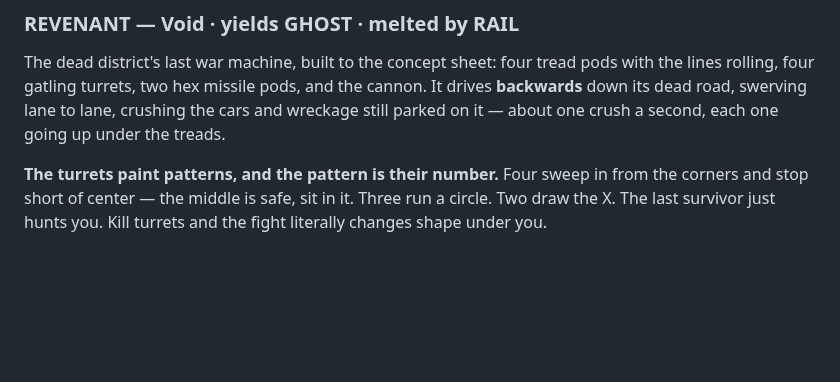
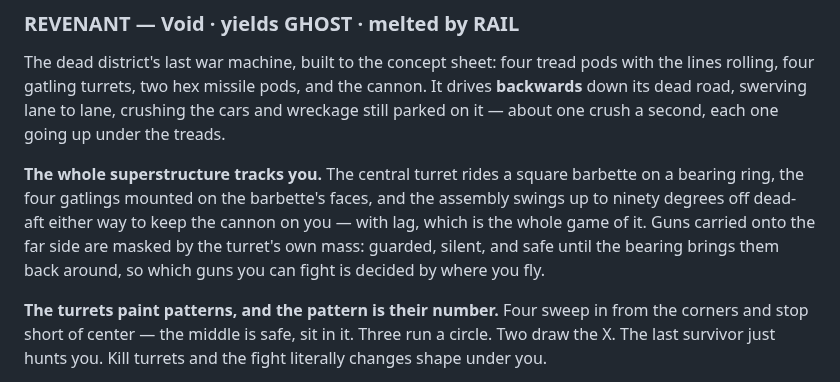
Before and after one commit to cfreder2/VECTRENCH, a Markdown page: docs/CAMPAIGN.md, the part around the change. GitHub-like rendering; blank space fills up the shorter version.

```diff
--- a/docs/CAMPAIGN.md
+++ b/docs/CAMPAIGN.md
@@ -175,6 +175,14 @@ the cannon. It drives **backwards** down its dead road, swerving lane to
 lane, crushing the cars and wreckage still parked on it — about one crush a
 second, each one going up under the treads.
 
+**The whole superstructure tracks you.** The central turret rides a square
+barbette on a bearing ring, the four gatlings mounted on the barbette's
+faces, and the assembly swings up to ninety degrees off dead-aft either way
+to keep the cannon on you — with lag, which is the whole game of it. Guns
+carried onto the far side are masked by the turret's own mass: guarded,
+silent, and safe until the bearing brings them back around, so which guns
+you can fight is decided by where you fly.
+
 **The turrets paint patterns, and the pattern is their number.** Four sweep
 in from the corners and stop short of center — the middle is safe, sit in
 it. Three run a circle. Two draw the X. The last survivor just hunts you.
```
Also changed, not shown: docs/assets/revenant.png, 4 other files.
